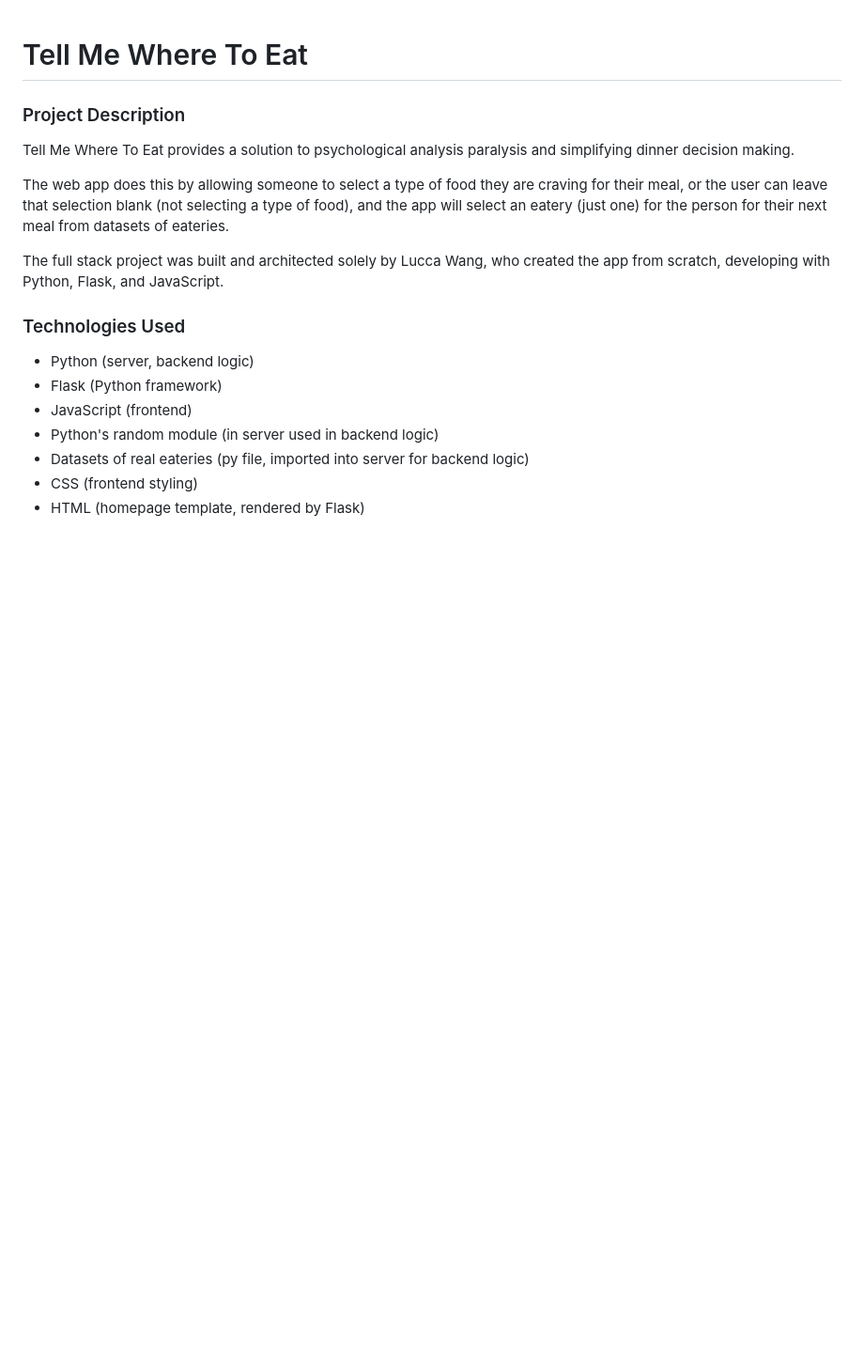
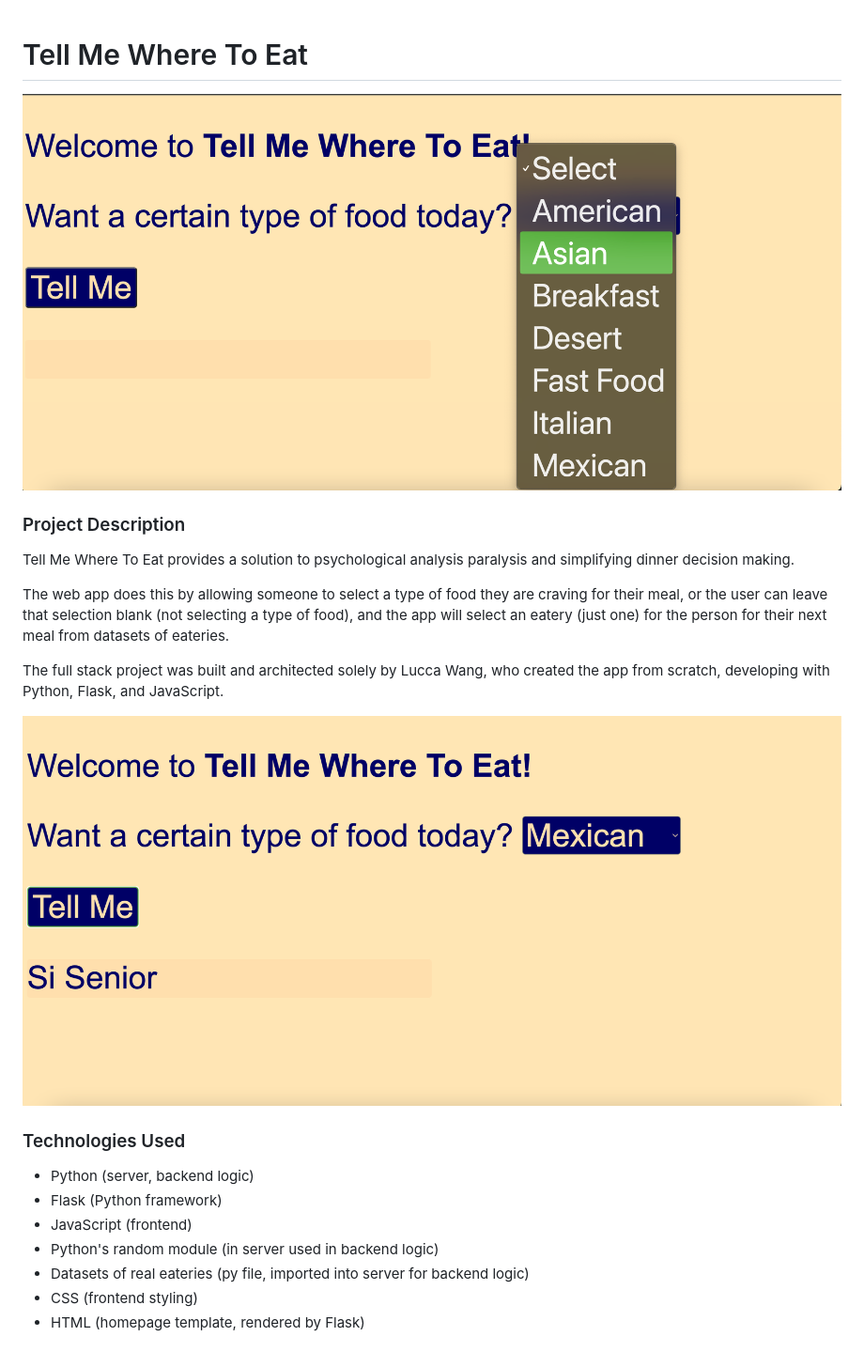
Before and after one commit to LuccaWang1/Tell-Me-Where-To-Eat, a Markdown page: README.md, the part around the change. Shown: that part at 94% size. Rendered like a GitHub page; pictures changed too: static/images/button_evt_json_div.png (added), static/images/selection_dropdown.png (added); blank space fills up the shorter version.

Commit message:
Added images to README

```diff
--- a/README.md
+++ b/README.md
@@ -1,6 +1,8 @@
 <a name="top"></a>
 
 # Tell Me Where To Eat
+
+![Image of homepage: selecting type of food from the dropdown menu](/static/images/selection_dropdown.png)
 
 ### Project Description
 Tell Me Where To Eat provides a solution to psychological analysis paralysis and simplifying dinner decision making.
@@ -8,6 +10,8 @@ Tell Me Where To Eat provides a solution to psychological analysis paralysis and
 The web app does this by allowing someone to select a type of food they are craving for their meal, or the user can leave that selection blank (not selecting a type of food), and the app will select an eatery (just one) for the person for their next meal from datasets of eateries.
 
 The full stack project was built and architected solely by Lucca Wang, who created the app from scratch, developing with Python, Flask, and JavaScript.
+
+![Image of homepage: after selecting a type and clicking the button, a single eatery is placed in the div placeholder](/static/images/button_evt_json_div.png)
 
 ### Technologies Used
 * Python (server, backend logic)
```
